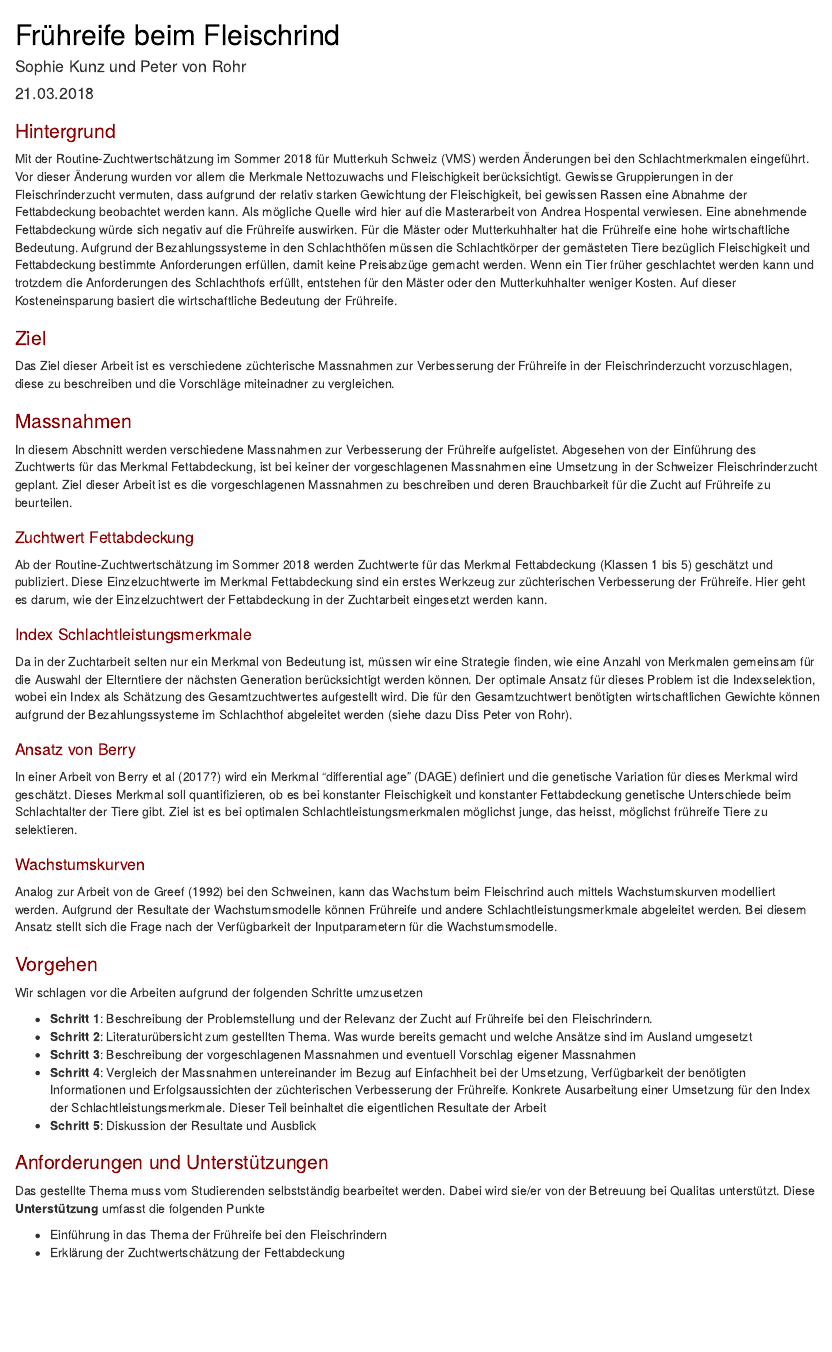
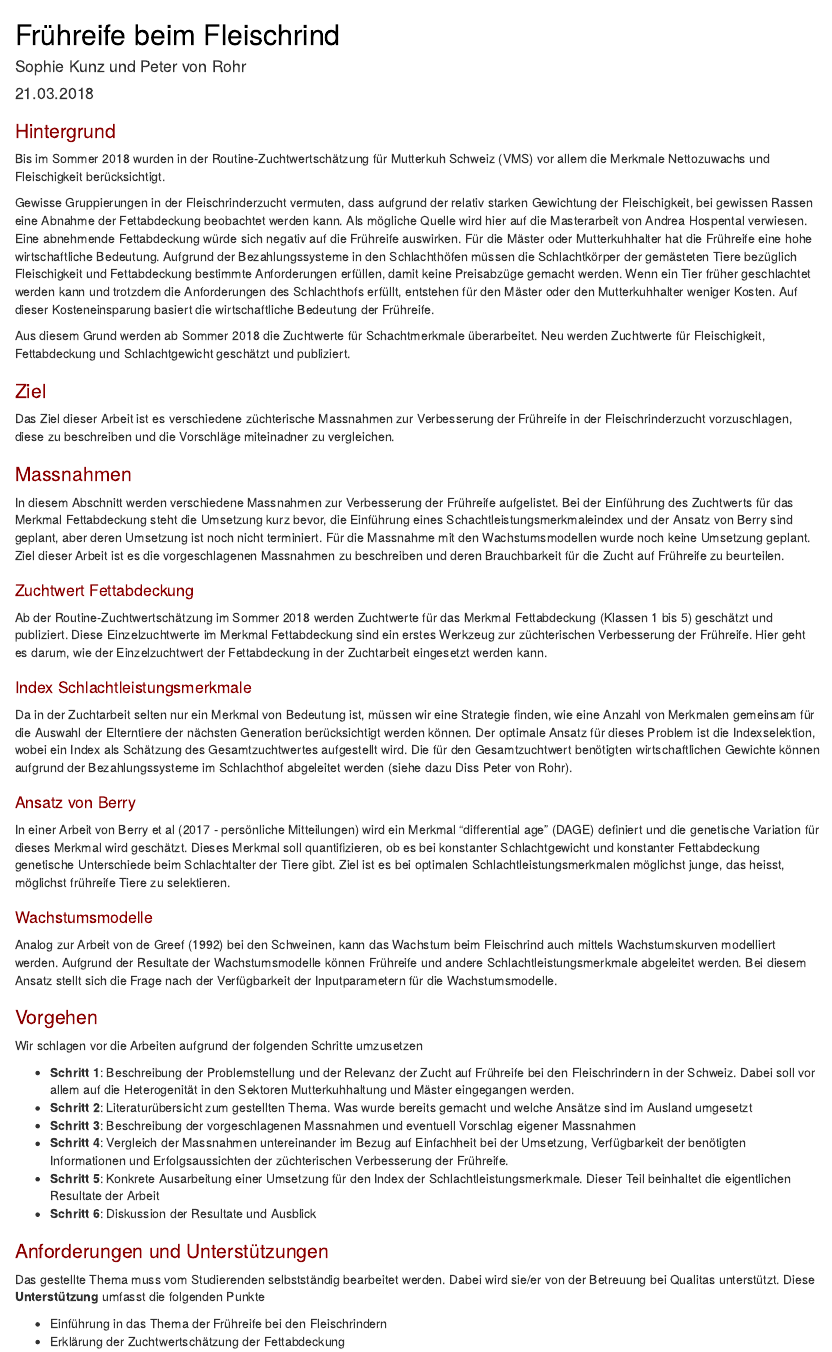
Before and after one commit to charlotte-ngs/GELASMFS2018, an R Markdown document (misc/ThemenMasterarbeiten/rmd/20180321_FruehreifeFleischrind.Rmd): the page in a window 1100 px wide, from its top. Rendered offline with R 4.5, knitr and Pandoc, with nearby package versions.

Commit message:
Anpassungen der letzten Änderungen von Sophie umgesetzt

```diff
--- a/misc/ThemenMasterarbeiten/rmd/20180321_FruehreifeFleischrind.Rmd
+++ b/misc/ThemenMasterarbeiten/rmd/20180321_FruehreifeFleischrind.Rmd
@@ -29,7 +29,11 @@ h3 { /* Header 3 */
 </style>
 
 ## Hintergrund
-Mit der Routine-Zuchtwertschätzung im Sommer 2018 für Mutterkuh Schweiz (VMS) werden Änderungen bei den Schlachtmerkmalen eingeführt. Vor dieser Änderung wurden vor allem die Merkmale Nettozuwachs und  Fleischigkeit berücksichtigt. Gewisse Gruppierungen in der Fleischrinderzucht vermuten, dass aufgrund der relativ starken Gewichtung der Fleischigkeit, bei gewissen Rassen eine Abnahme der  Fettabdeckung beobachtet werden kann. Als mögliche Quelle wird hier auf die  Masterarbeit von Andrea Hospental verwiesen. Eine abnehmende Fettabdeckung würde sich negativ auf die Frühreife auswirken. Für die Mäster oder Mutterkuhhalter hat die Frühreife eine hohe wirtschaftliche Bedeutung. Aufgrund der Bezahlungssysteme in den Schlachthöfen müssen die Schlachtkörper der gemästeten Tiere bezüglich Fleischigkeit und Fettabdeckung bestimmte Anforderungen erfüllen, damit keine Preisabzüge gemacht werden. Wenn ein Tier früher geschlachtet werden kann und trotzdem die Anforderungen des Schlachthofs erfüllt, entstehen für den Mäster oder den Mutterkuhhalter weniger Kosten. Auf dieser Kosteneinsparung basiert die wirtschaftliche Bedeutung der Frühreife.
+Bis im Sommer 2018 wurden in der Routine-Zuchtwertschätzung für Mutterkuh Schweiz (VMS) vor allem die Merkmale Nettozuwachs und  Fleischigkeit berücksichtigt.
+
+Gewisse Gruppierungen in der Fleischrinderzucht vermuten, dass aufgrund der relativ starken Gewichtung der Fleischigkeit, bei gewissen Rassen eine Abnahme der  Fettabdeckung beobachtet werden kann. Als mögliche Quelle wird hier auf die  Masterarbeit von Andrea Hospental verwiesen. Eine abnehmende Fettabdeckung würde sich negativ auf die Frühreife auswirken. Für die Mäster oder Mutterkuhhalter hat die Frühreife eine hohe wirtschaftliche Bedeutung. Aufgrund der Bezahlungssysteme in den Schlachthöfen müssen die Schlachtkörper der gemästeten Tiere bezüglich Fleischigkeit und Fettabdeckung bestimmte Anforderungen erfüllen, damit keine Preisabzüge gemacht werden. Wenn ein Tier früher geschlachtet werden kann und trotzdem die Anforderungen des Schlachthofs erfüllt, entstehen für den Mäster oder den Mutterkuhhalter weniger Kosten. Auf dieser Kosteneinsparung basiert die wirtschaftliche Bedeutung der Frühreife.
+
+Aus diesem Grund werden ab Sommer 2018 die Zuchtwerte für Schachtmerkmale überarbeitet. Neu werden Zuchtwerte für Fleischigkeit, Fettabdeckung und Schlachtgewicht geschätzt und publiziert.
 
 
 ## Ziel
@@ -37,7 +41,7 @@ Das Ziel dieser Arbeit ist es verschiedene züchterische Massnahmen zur Verbesse
 
 
 ## Massnahmen
-In diesem Abschnitt werden verschiedene Massnahmen zur Verbesserung der Frühreife aufgelistet. Abgesehen von der Einführung des Zuchtwerts für das Merkmal Fettabdeckung, ist bei keiner der vorgeschlagenen Massnahmen eine Umsetzung in der Schweizer Fleischrinderzucht geplant. Ziel dieser Arbeit ist es die vorgeschlagenen Massnahmen zu beschreiben und deren Brauchbarkeit für die Zucht auf Frühreife zu beurteilen.
+In diesem Abschnitt werden verschiedene Massnahmen zur Verbesserung der Frühreife aufgelistet. Bei der Einführung des Zuchtwerts für das Merkmal Fettabdeckung steht die Umsetzung kurz bevor, die Einführung eines Schachtleistungsmerkmaleindex und der Ansatz von Berry sind geplant, aber deren Umsetzung ist noch nicht terminiert. Für die Massnahme mit den Wachstumsmodellen wurde noch keine Umsetzung geplant. Ziel dieser Arbeit ist es die vorgeschlagenen Massnahmen zu beschreiben und deren Brauchbarkeit für die Zucht auf Frühreife zu beurteilen.
 
 ### Zuchtwert Fettabdeckung
 Ab der Routine-Zuchtwertschätzung im Sommer 2018 werden Zuchtwerte für das Merkmal Fettabdeckung (Klassen 1 bis 5) geschätzt und publiziert. Diese Einzelzuchtwerte im Merkmal Fettabdeckung sind ein erstes Werkzeug zur züchterischen Verbesserung der Frühreife. Hier geht es darum, wie der Einzelzuchtwert der Fettabdeckung in der Zuchtarbeit eingesetzt werden kann.
@@ -46,21 +50,22 @@ Ab der Routine-Zuchtwertschätzung im Sommer 2018 werden Zuchtwerte für das Mer
 Da in der Zuchtarbeit selten nur ein Merkmal von Bedeutung ist, müssen wir eine Strategie finden, wie eine Anzahl von Merkmalen gemeinsam für die Auswahl der Elterntiere der nächsten Generation berücksichtigt werden können. Der optimale Ansatz für dieses Problem ist die Indexselektion, wobei ein Index als Schätzung des Gesamtzuchtwertes aufgestellt wird. Die für den Gesamtzuchtwert benötigten wirtschaftlichen Gewichte können aufgrund der Bezahlungssysteme im Schlachthof abgeleitet werden (siehe dazu Diss Peter von Rohr).
 
 ### Ansatz von Berry
-In einer Arbeit von Berry et al (2017?) wird ein Merkmal "differential age" (DAGE) definiert und die genetische Variation für dieses Merkmal wird geschätzt. Dieses Merkmal soll quantifizieren, ob es bei konstanter Fleischigkeit und konstanter Fettabdeckung genetische Unterschiede beim Schlachtalter der Tiere gibt. Ziel ist es bei optimalen Schlachtleistungsmerkmalen möglichst junge, das heisst, möglichst frühreife Tiere zu selektieren.
+In einer Arbeit von Berry et al (2017 - persönliche Mitteilungen) wird ein Merkmal "differential age" (DAGE) definiert und die genetische Variation für dieses Merkmal wird geschätzt. Dieses Merkmal soll quantifizieren, ob es bei konstanter Schlachtgewicht und konstanter Fettabdeckung genetische Unterschiede beim Schlachtalter der Tiere gibt. Ziel ist es bei optimalen Schlachtleistungsmerkmalen möglichst junge, das heisst, möglichst frühreife Tiere zu selektieren.
 
 
-### Wachstumskurven
+### Wachstumsmodelle
 Analog zur Arbeit von de Greef (1992) bei den Schweinen, kann das Wachstum beim Fleischrind auch mittels Wachstumskurven modelliert werden. Aufgrund der Resultate der Wachstumsmodelle können Frühreife und andere Schlachtleistungsmerkmale abgeleitet werden. Bei diesem Ansatz stellt sich die Frage nach der Verfügbarkeit der Inputparametern für die Wachstumsmodelle.
 
 
 ## Vorgehen
 Wir schlagen vor die Arbeiten aufgrund der folgenden Schritte umzusetzen
 
-* __Schritt 1__: Beschreibung der Problemstellung und der Relevanz der Zucht auf Frühreife bei den Fleischrindern.
+* __Schritt 1__: Beschreibung der Problemstellung und der Relevanz der Zucht auf Frühreife bei den Fleischrindern in der Schweiz. Dabei soll vor allem auf die Heterogenität in den Sektoren Mutterkuhhaltung und Mäster eingegangen werden.
 * __Schritt 2__: Literaturübersicht zum gestellten Thema. Was wurde bereits gemacht und welche Ansätze sind im Ausland umgesetzt
 * __Schritt 3__: Beschreibung der vorgeschlagenen Massnahmen und eventuell Vorschlag eigener Massnahmen
-* __Schritt 4__: Vergleich der Massnahmen untereinander im Bezug auf Einfachheit bei der Umsetzung, Verfügbarkeit der benötigten Informationen und Erfolgsaussichten der züchterischen Verbesserung der Frühreife. Konkrete Ausarbeitung einer Umsetzung für den Index der Schlachtleistungsmerkmale. Dieser Teil beinhaltet die eigentlichen Resultate der Arbeit
-* __Schritt 5__: Diskussion der Resultate und Ausblick
+* __Schritt 4__: Vergleich der Massnahmen untereinander im Bezug auf Einfachheit bei der Umsetzung, Verfügbarkeit der benötigten Informationen und Erfolgsaussichten der züchterischen Verbesserung der Frühreife.
+* __Schritt 5__: Konkrete Ausarbeitung einer Umsetzung für den Index der Schlachtleistungsmerkmale. Dieser Teil beinhaltet die eigentlichen Resultate der Arbeit
+* __Schritt 6__: Diskussion der Resultate und Ausblick
 
 
 ## Anforderungen und Unterstützungen
```
Also changed, not shown: index.Rmd (+26 -21 lines).
